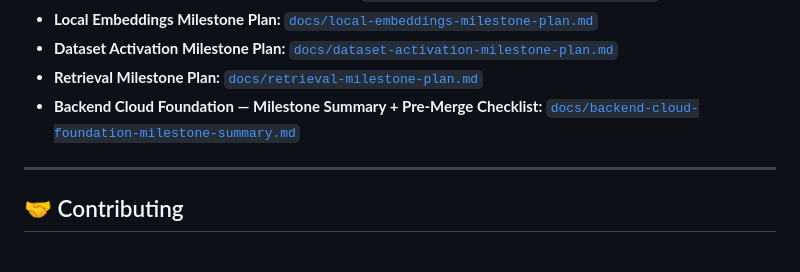
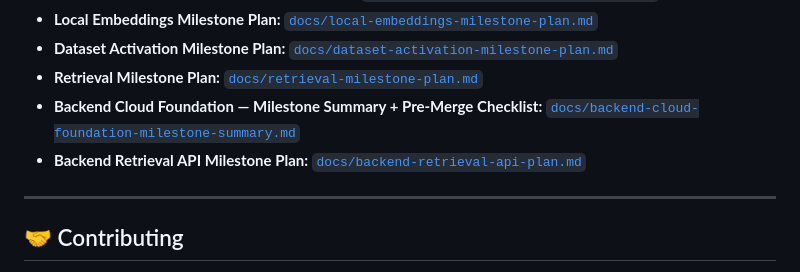
Before and after one commit to hashgenglobal-dotcom/Immigration-Law-Guidance-App, a Markdown page: README.md, the part around the change. Drawn GitHub-style.

Commit message:
docs: add backend retrieval API milestone plan

```diff
--- a/README.md
+++ b/README.md
@@ -397,6 +397,7 @@ git commit -m "docs: update MVP question mapping"
 - **Dataset Activation Milestone Plan:** [`docs/dataset-activation-milestone-plan.md`](docs/dataset-activation-milestone-plan.md)
 - **Retrieval Milestone Plan:** [`docs/retrieval-milestone-plan.md`](docs/retrieval-milestone-plan.md)
 - **Backend Cloud Foundation — Milestone Summary + Pre-Merge Checklist:** [`docs/backend-cloud-foundation-milestone-summary.md`](docs/backend-cloud-foundation-milestone-summary.md)
+- **Backend Retrieval API Milestone Plan:** [`docs/backend-retrieval-api-plan.md`](docs/backend-retrieval-api-plan.md)
 
 ---
 
```
Also changed, not shown: docs/backend-retrieval-api-plan.md (added, +362 -0 lines).
